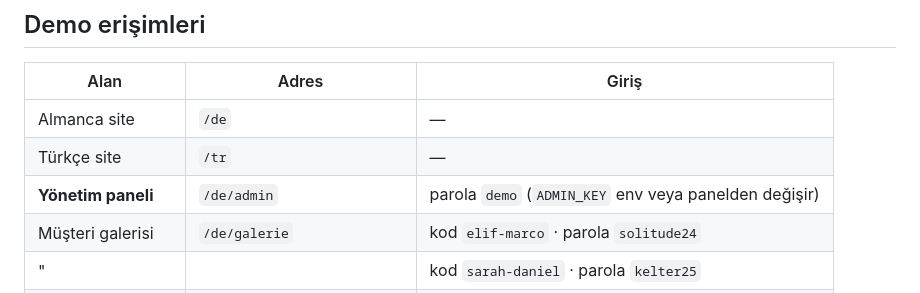
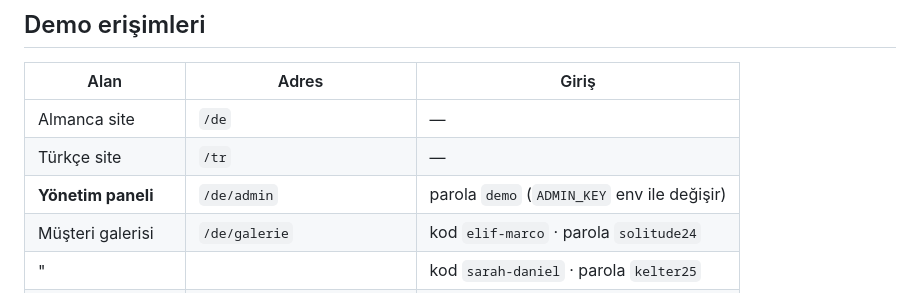
Before and after one commit to Yusufzdmr/atelier-lumiere, a Markdown page: README.md, the part around the change. Rendered like a GitHub page.

Commit message:
Correct the admin password note in the README
The admin password comes from ADMIN_KEY only; there is no panel field for it.

Co-Authored-By: Claude Opus 5 (1M context) <noreply@anthropic.com>

```diff
--- a/README.md
+++ b/README.md
@@ -15,7 +15,7 @@ Almanya'daki bir düğün fotoğrafçısı için **çalışan demo**: iki dilli
 |---|---|---|
 | Almanca site | `/de` | — |
 | Türkçe site | `/tr` | — |
-| **Yönetim paneli** | `/de/admin` | parola `demo` (`ADMIN_KEY` env veya panelden değişir) |
+| **Yönetim paneli** | `/de/admin` | parola `demo` (`ADMIN_KEY` env ile değişir) |
 | Müşteri galerisi | `/de/galerie` | kod `elif-marco` · parola `solitude24` |
 | " | | kod `sarah-daniel` · parola `kelter25` |
 | Davetiye sihirbazı | `/de/einladung` | ücretsiz için kupon `lumiere2026` |
```
